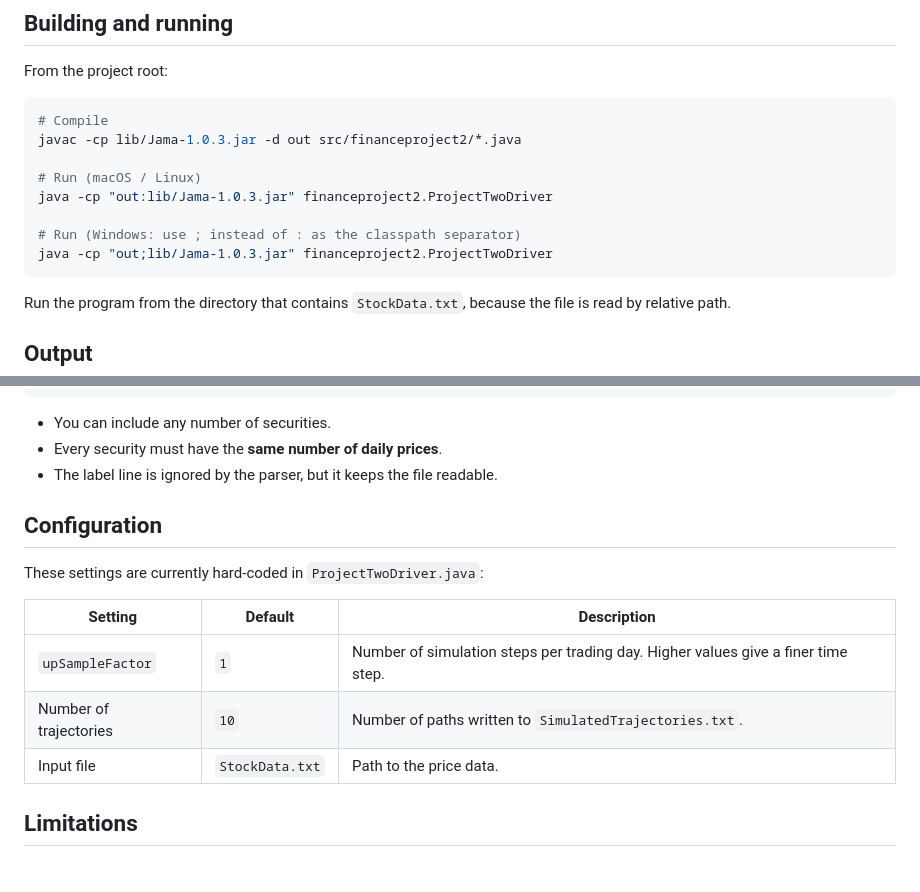
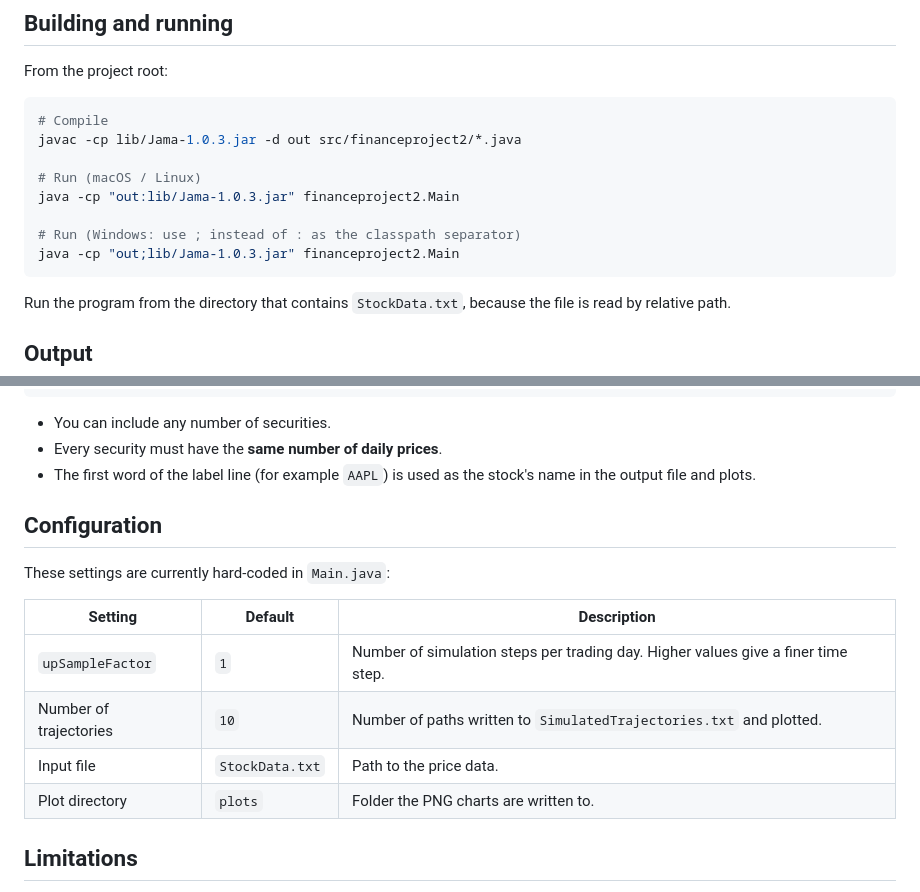
Before and after one commit to ZBArchibald/portfolio_projection_tool, a Markdown page: README.md, 2 parts joined by grey strips. GitHub-like rendering.

````diff
--- a/README.md
+++ b/README.md
@@ -59,10 +65,10 @@ From the project root:
 javac -cp lib/Jama-1.0.3.jar -d out src/financeproject2/*.java
 
 # Run (macOS / Linux)
-java -cp "out:lib/Jama-1.0.3.jar" financeproject2.ProjectTwoDriver
+java -cp "out:lib/Jama-1.0.3.jar" financeproject2.Main
 
 # Run (Windows: use ; instead of : as the classpath separator)
-java -cp "out;lib/Jama-1.0.3.jar" financeproject2.ProjectTwoDriver
+java -cp "out;lib/Jama-1.0.3.jar" financeproject2.Main
 ```
 
 Run the program from the directory that contains `StockData.txt`, because the file is read by relative path.
@@ -105,17 +117,18 @@ MSFT microsoft
 
 - You can include any number of securities.
 - Every security must have the **same number of daily prices**.
-- The label line is ignored by the parser, but it keeps the file readable.
+- The first word of the label line (for example `AAPL`) is used as the stock's name in the output file and plots.
 
 ## Configuration
 
-These settings are currently hard-coded in `ProjectTwoDriver.java`:
+These settings are currently hard-coded in `Main.java`:
 
 | Setting | Default | Description |
 | --- | --- | --- |
 | `upSampleFactor` | `1` | Number of simulation steps per trading day. Higher values give a finer time step. |
-| Number of trajectories | `10` | Number of paths written to `SimulatedTrajectories.txt`. |
+| Number of trajectories | `10` | Number of paths written to `SimulatedTrajectories.txt` and plotted. |
 | Input file | `StockData.txt` | Path to the price data. |
+| Plot directory | `plots` | Folder the PNG charts are written to. |
 
 ## Limitations
 
````
Also changed, not shown: other parts of README.md (+17 -5 lines), docs/example_plots.png (added), 4 other files.
